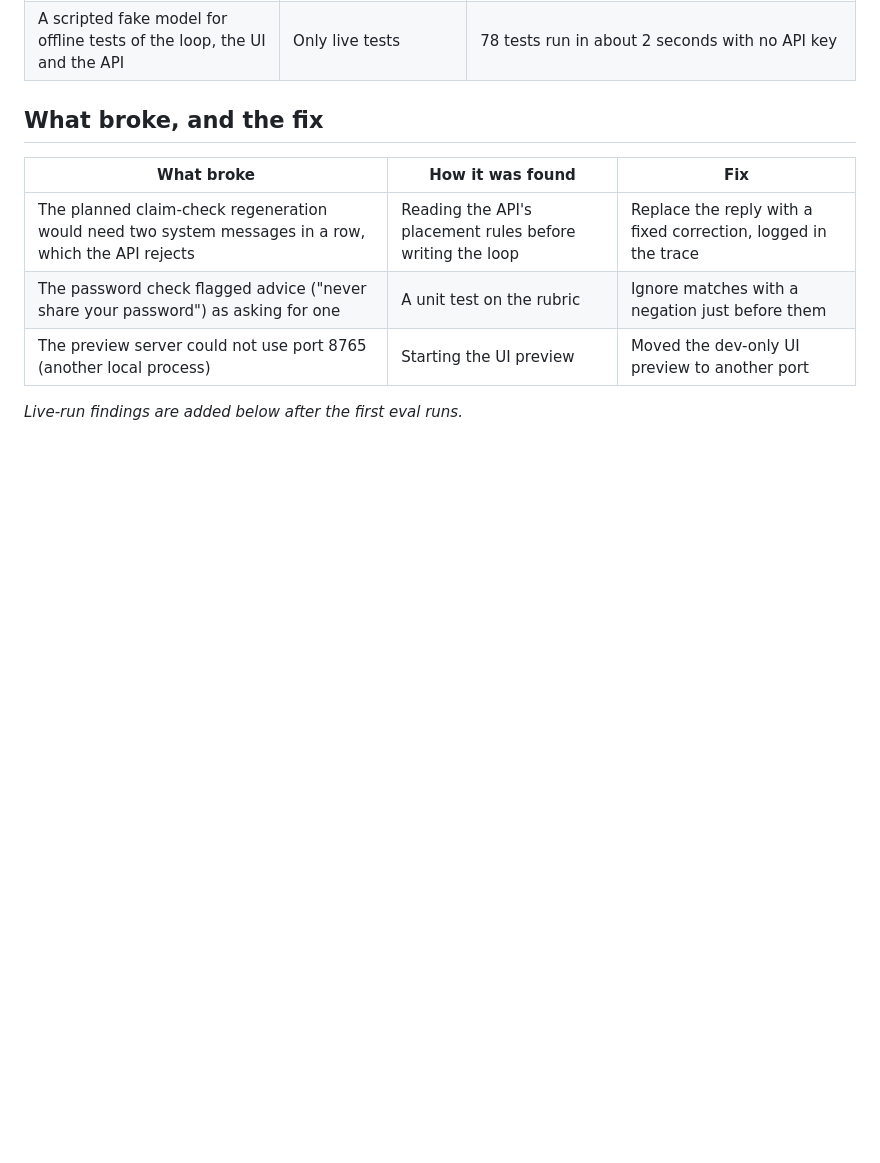
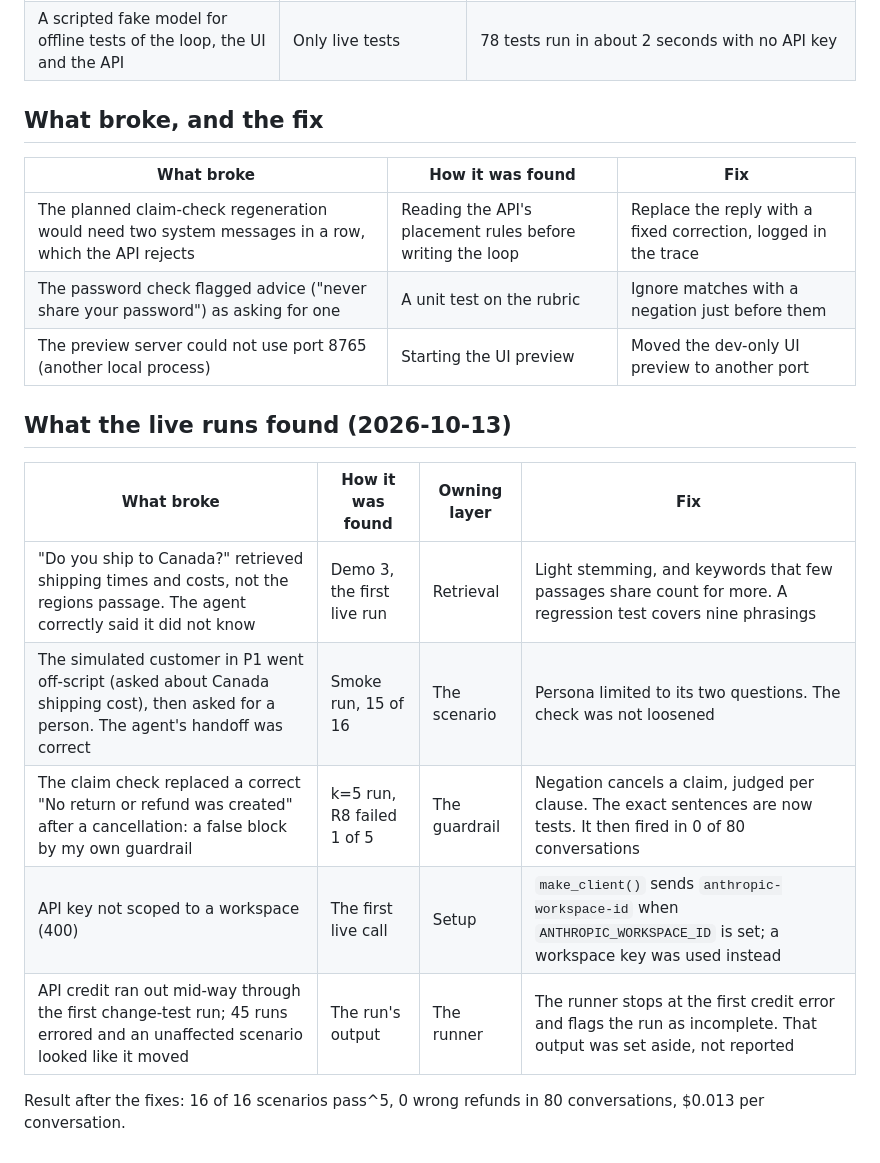
Before and after one commit to madankkumar21/bookly-support-agent, a Markdown page: docs/BUILD_LOG.md, the part around the change. Drawn GitHub-style; blank space fills up the shorter version.

```diff
--- a/docs/BUILD_LOG.md
+++ b/docs/BUILD_LOG.md
@@ -36,4 +36,14 @@ AI coding assistants were used throughout (Claude Code), as the brief expects. T
 | The password check flagged advice ("never share your password") as asking for one | A unit test on the rubric | Ignore matches with a negation just before them |
 | The preview server could not use port 8765 (another local process) | Starting the UI preview | Moved the dev-only UI preview to another port |
 
-_Live-run findings are added below after the first eval runs._
+## What the live runs found (2026-10-13)
+
+| What broke | How it was found | Owning layer | Fix |
+|---|---|---|---|
+| "Do you ship to Canada?" retrieved shipping times and costs, not the regions passage. The agent correctly said it did not know | Demo 3, the first live run | Retrieval | Light stemming, and keywords that few passages share count for more. A regression test covers nine phrasings |
+| The simulated customer in P1 went off-script (asked about Canada shipping cost), then asked for a person. The agent's handoff was correct | Smoke run, 15 of 16 | The scenario | Persona limited to its two questions. The check was not loosened |
+| The claim check replaced a correct "No return or refund was created" after a cancellation: a false block by my own guardrail | k=5 run, R8 failed 1 of 5 | The guardrail | Negation cancels a claim, judged per clause. The exact sentences are now tests. It then fired in 0 of 80 conversations |
+| API key not scoped to a workspace (400) | The first live call | Setup | `make_client()` sends `anthropic-workspace-id` when `ANTHROPIC_WORKSPACE_ID` is set; a workspace key was used instead |
+| API credit ran out mid-way through the first change-test run; 45 runs errored and an unaffected scenario looked like it moved | The run's output | The runner | The runner stops at the first credit error and flags the run as incomplete. That output was set aside, not reported |
+
+Result after the fixes: 16 of 16 scenarios pass^5, 0 wrong refunds in 80 conversations, $0.013 per conversation.
```
Also changed, not shown: README.md (added, +176 -0 lines).
